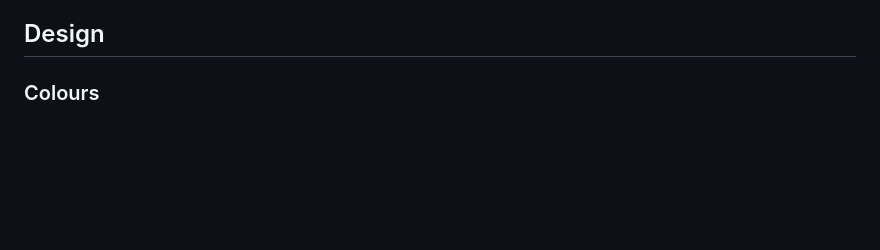
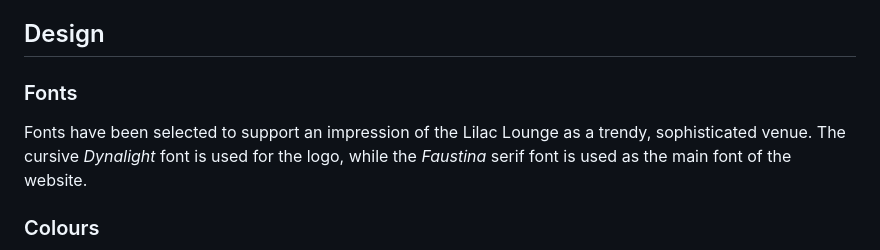
Before and after one commit to dafuloth/m1-project, a Markdown page: README.md, the part around the change. GitHub-like rendering; blank space fills up the shorter version.

Commit message:
docs: describe fonts

```diff
--- a/README.md
+++ b/README.md
@@ -134,6 +134,10 @@ As a patron, I want to:
 3. be reassured that I'll have a good time
 
 ## Design
+
+### Fonts
+
+Fonts have been selected to support an impression of the Lilac Lounge as a trendy, sophisticated venue. The cursive _Dynalight_ font is used for the logo, while the _Faustina_ serif font is used as the main font of the website.
 
 ### Colours
 
```
